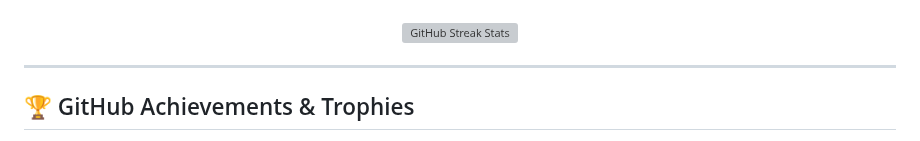
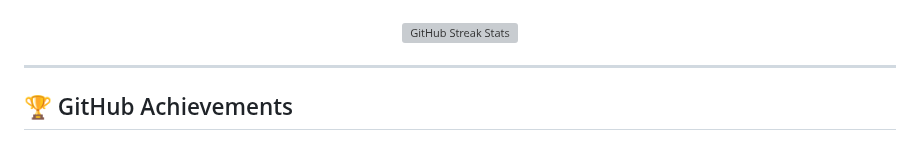
Before and after one commit to OSK0020/OSK0020, a Markdown page: README.md, the part around one of its changes. Drawn GitHub-style; grey boxes are pictures that could not be loaded.

```diff
--- a/README.md
+++ b/README.md
@@ -98,6 +98,6 @@ I like a good challenge, so I've built a handful of bots and small tools, mostly
 
 ---
 
-## 🏆 GitHub Achievements & Trophies
+## 🏆 GitHub Achievements
 
 <div align="center">
```
Also changed, not shown: other parts of README.md (+10 -18 lines).
